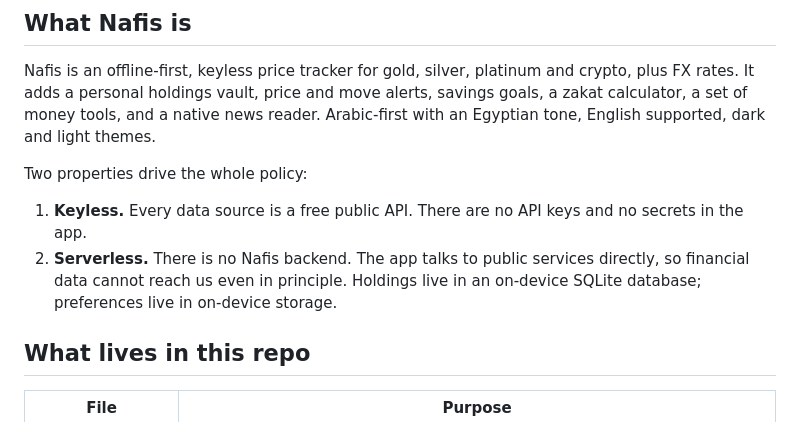
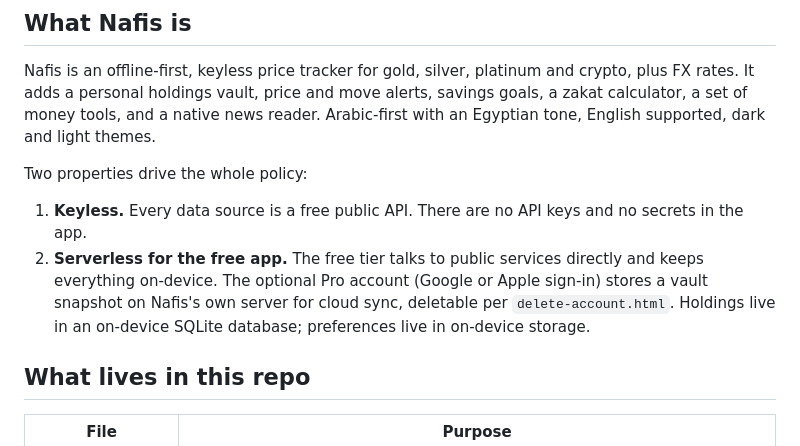
Before and after one commit to Vette1123/nafis-privacy, a Markdown page: README.md, the part around the change. Rendered like a GitHub page.

Commit message:
docs: note the Pro account server sync in README

```diff
--- a/README.md
+++ b/README.md
@@ -25,8 +25,10 @@ Two properties drive the whole policy:
 
 1. **Keyless.** Every data source is a free public API. There are no API keys and no
    secrets in the app.
-2. **Serverless.** There is no Nafis backend. The app talks to public services directly,
-   so financial data cannot reach us even in principle. Holdings live in an on-device
+2. **Serverless for the free app.** The free tier talks to public services directly and
+   keeps everything on-device. The optional Pro account (Google or Apple sign-in) stores a
+   vault snapshot on Nafis's own server for cloud sync, deletable per `delete-account.html`.
+   Holdings live in an on-device
    SQLite database; preferences live in on-device storage.
 
 ## What lives in this repo
```
